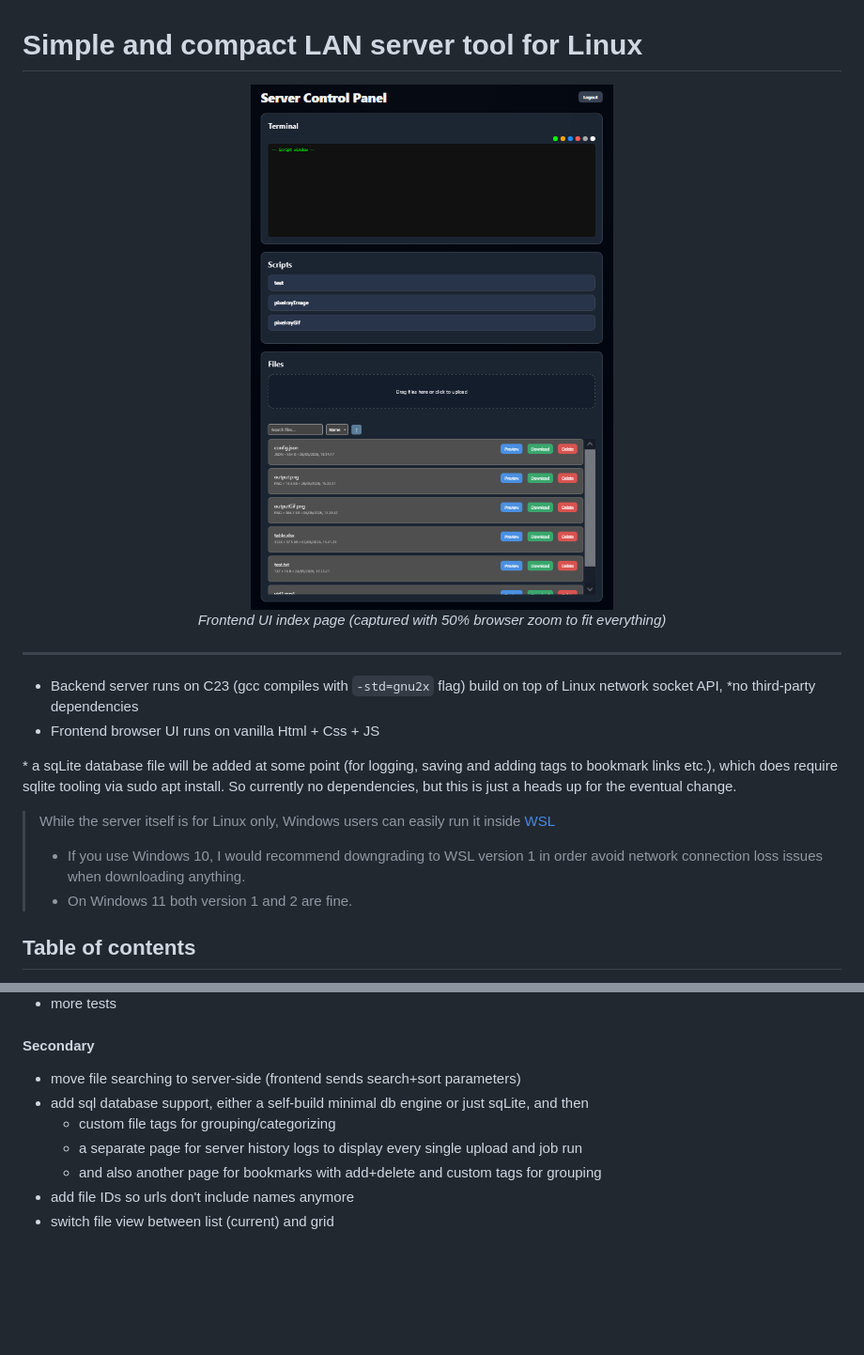
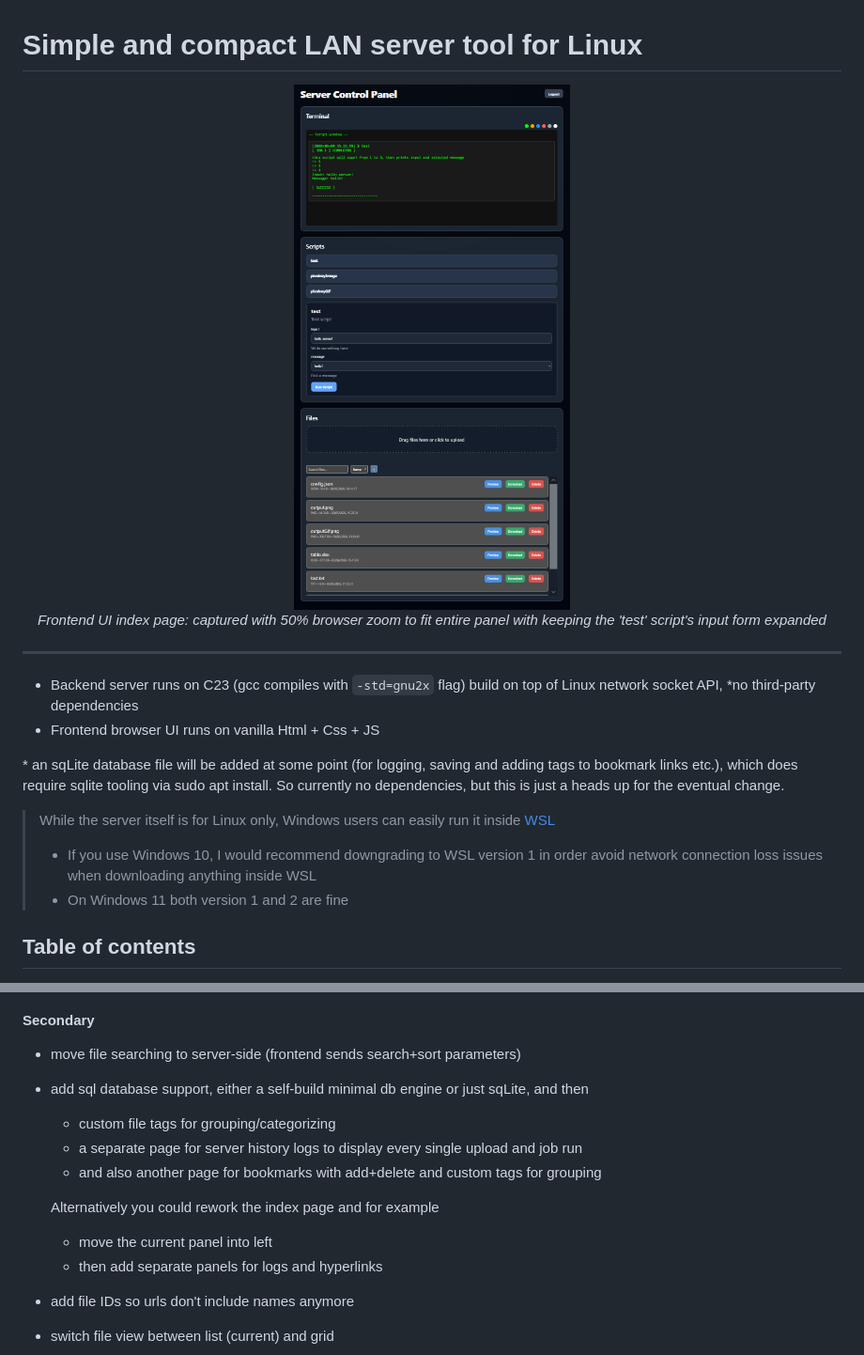
Before and after one commit to j-miet/lan-server, a Markdown page: README.md, 2 parts joined by grey strips. Shown: that part at 94% size. Drawn GitHub-style; pictures changed too: docs/images/webUI.png; blank space fills up the shorter version.

Commit message:
Update ui image and readme

```diff
--- a/README.md
+++ b/README.md
@@ -2,7 +2,7 @@
 
 <p align="center">
   <img src="docs/images/webUI.png" alt="Server webUI index.html "><br>
-  <em>Frontend UI index page (captured with 50% browser zoom to fit everything)</em>
+  <em>Frontend UI index page: captured with 50% browser zoom to fit entire panel with keeping the 'test' script's input form expanded</em>
 </p>
 
 ---
@@ -11,14 +11,14 @@
 *no third-party dependencies
 - Frontend browser UI runs on vanilla Html + Css + JS
 
-\* a sqLite database file will be added at some point (for logging, saving and adding tags to bookmark links etc.),
+\* an sqLite database file will be added at some point (for logging, saving and adding tags to bookmark links etc.),
 which does require sqlite tooling via sudo apt install. So currently no dependencies, but this is just a heads up
 for the eventual change.
 
 > While the server itself is for Linux only, Windows users can easily run it inside [WSL](https://learn.microsoft.com/en-us/windows/wsl/install)
 >
-> - If you use Windows 10, I would recommend downgrading to WSL version 1 in order avoid network connection loss issues when downloading anything.
-> - On Windows 11 both version 1 and 2 are fine.
+> - If you use Windows 10, I would recommend downgrading to WSL version 1 in order avoid network connection loss issues when downloading anything inside WSL
+> - On Windows 11 both version 1 and 2 are fine
 
 
 ## Table of contents
@@ -314,6 +314,11 @@ Some features than could get implemented:
     - custom file tags for grouping/categorizing
     - a separate page for server history logs to display every single upload and job run
     - and also another page for bookmarks with add+delete and custom tags for grouping
+
+    Alternatively you could rework the index page and for example
+    - move the current panel into left
+    - then add separate panels for logs and hyperlinks
+
 - add file IDs so urls don't include names anymore
 - switch file view between list (current) and grid
 
```
